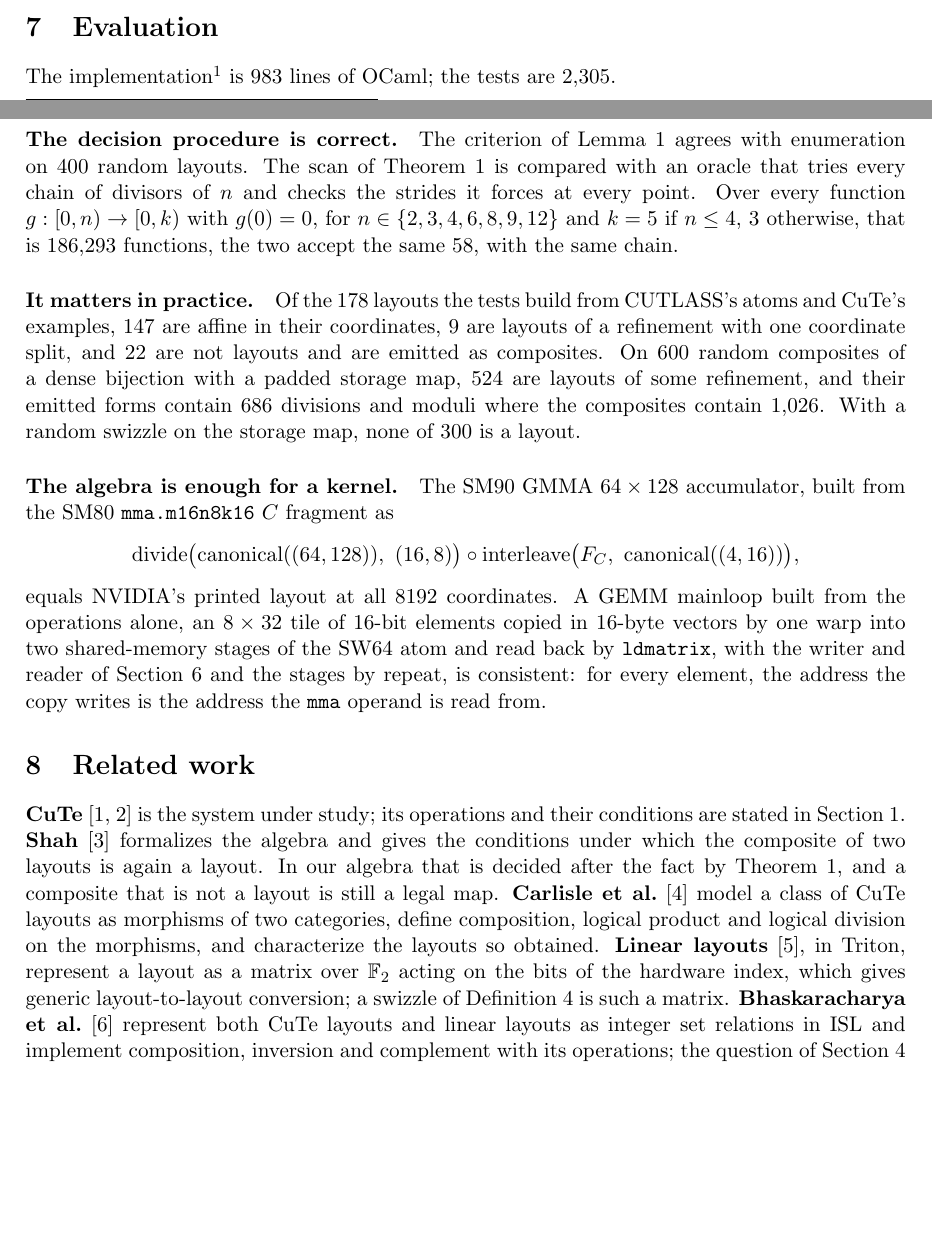
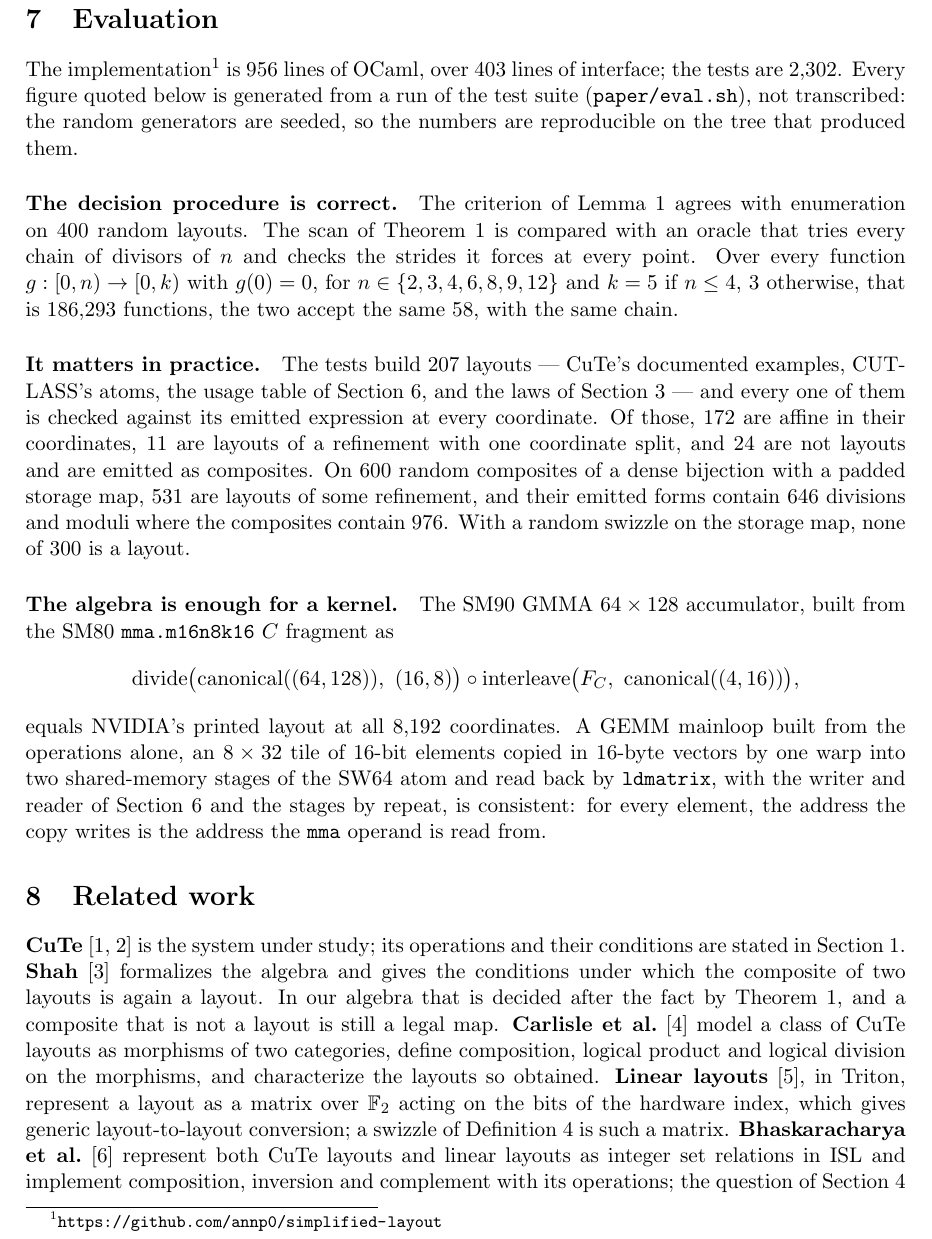
Before and after one commit to annp0/simplified-layout, a LaTeX paper (paper/layout-algebra.tex): two parts of pages 15 and 16 of 17 before the commit and part of page 16 of 17 after it, the two joined at a grey line, cut so that both start at the same text, the shorter picture padded with empty space. Compiled offline with pdfLaTeX.

Commit message:
Generate the paper's evaluation figures from the test suite
Three of the figures in Section 8 disagreed with the code they describe:
of 600 random composites the paper says 524 are layouts of a refinement
where the tests report 531, and the div/mod counts 686 and 1,026 are
646 and 976. The line counts (983, 2,305) matched no counting of the
tree. The RNGs are seeded, so nothing was flaky -- the prose had simply
been transcribed once and left behind.

So stop transcribing. Each suite prints one "#eval KEY VALUE" line per
figure it measures; paper/eval.sh sums by key across the suites, adds
the two line counts, and writes the \newcommand's that the paper now
inputs. A key the paper needs but no suite emits fails the run, and
--check regenerates without writing so CI can reject a stale file.

Two gaps in the oracle's coverage turned up while wiring this and are
closed here, which is why the layout count moves from 178 to 207:

  - Checked_layout did not wrap divide, so no divide result was ever
    checked against its emitted expression. It is wrapped now (+1 in
    the cutlass suite).
  - test_usage_table bound Layout directly, making it the one suite
    whose layouts were neither oracle-checked nor counted. It goes
    through Checked_layout now (+28), and all 28 pass.

Co-Authored-By: Claude Opus 5 (1M context) <noreply@anthropic.com>
Claude-Session: https://claude.ai/code/session_01SioqFAnSb9hVbq5zuKdeWq

```diff
--- a/paper/layout-algebra.tex
+++ b/paper/layout-algebra.tex
@@ -41,6 +41,11 @@
 \newcommand{\restrict}{\mathrm{restrict}}
 \newcommand{\N}{\mathbb{N}}
 \newcommand{\Z}{\mathbb{Z}}
+
+% Every figure in Section~\ref{sec:eval} is a macro from here, written by
+% paper/eval.sh from a run of the test suite. Nothing in the evaluation
+% is a number typed by hand.
+\input{eval-numbers}
 
 \title{A Simplified Layout Algebra for GPU Kernels}
 \author{Nan An\\ \texttt{annaneuorg@gmail.com}}
@@ -2113,23 +2118,34 @@ a shape.
 \section{Evaluation}\label{sec:eval}
 
 The implementation\footnote{\url{https://github.com/annp0/simplified-layout}}
-is 983 lines of OCaml; the tests are 2{,}305.
+is \evalLibLines{} lines of OCaml, over \evalLibMliLines{} lines of
+interface; the tests are \evalTestLines{}. Every figure quoted below is
+generated from a run of the test suite (\texttt{paper/eval.sh}), not
+transcribed: the random generators are seeded, so the numbers are
+reproducible on the tree that produced them.
 
 \paragraph{The decision procedure is correct.} The criterion of
-Lemma~\ref{lem:dense} agrees with enumeration on 400 random layouts. The scan of
+Lemma~\ref{lem:dense} agrees with enumeration on \evalDenseRandom{} random
+layouts. The scan of
 Theorem~\ref{thm:decide} is compared with an oracle that tries every chain of
 divisors of $n$ and checks the strides it forces at every point. Over every
 function $g : [0,n) \to [0,k)$ with $g(0) = 0$, for
 $n \in \{2,3,4,6,8,9,12\}$ and $k = 5$ if $n \le 4$, $3$ otherwise, that is
-186{,}293 functions, the two accept the same 58, with the same chain.
-
-\paragraph{It matters in practice.} Of the 178 layouts the tests build from
-CUTLASS's atoms and CuTe's examples, 147 are affine in their coordinates, 9
-are layouts of a refinement with one coordinate split, and 22 are not layouts
-and are emitted as composites. On 600 random composites of a dense bijection
-with a padded storage map, 524 are layouts of some refinement, and their
-emitted forms contain 686 divisions and moduli where the composites contain
-1{,}026. With a random swizzle on the storage map, none of 300 is a layout.
+\evalAxisFunctions{} functions, the two accept the same \evalAxisStrided{},
+with the same chain.
+
+\paragraph{It matters in practice.} The tests build \evalLayouts{} layouts
+--- CuTe's documented examples, CUTLASS's atoms, the usage table of
+Section~\ref{sec:idioms}, and the laws of Section~\ref{sec:ops} --- and every
+one of them is checked against its emitted expression at every coordinate. Of
+those, \evalLayoutsAffine{} are affine in their coordinates,
+\evalLayoutsRefined{} are layouts of a refinement with one coordinate split,
+and \evalLayoutsPipeline{} are not layouts and are emitted as composites. On
+\evalPairs{} random composites of a dense bijection
+with a padded storage map, \evalPairsStrided{} are layouts of some refinement,
+and their emitted forms contain \evalPairsOpsEmitted{} divisions and moduli
+where the composites contain \evalPairsOpsPipeline{}. With a random swizzle on
+the storage map, none of \evalSwizzled{} is a layout.
 
 \paragraph{The algebra is enough for a kernel.} The SM90 GMMA $64 \times
 128$ accumulator, built from the SM80 \texttt{mma.m16n8k16} $C$ fragment as
@@ -2137,7 +2153,7 @@ emitted forms contain 686 divisions and moduli where the composites contain
 \divideop\big(\mathrm{canonical}((64,128)),\ (16,8)\big) \circ
 \interleave\big(F_C,\ \mathrm{canonical}((4,16))\big),
 \]
-equals NVIDIA's printed layout at all 8192 coordinates. A GEMM mainloop
+equals NVIDIA's printed layout at all \evalSmNinetyCoords{} coordinates. A GEMM mainloop
 built from the operations alone, an $8 \times 32$ tile of 16-bit elements
 copied in 16-byte vectors by one warp into two shared-memory stages of the
 SW64 atom and read back by \texttt{ldmatrix}, with the writer and reader of
```
Also changed, not shown: paper/eval-numbers.tex (added, +25 -0 lines), README.md, paper/layout-algebra.pdf, 7 other files.
